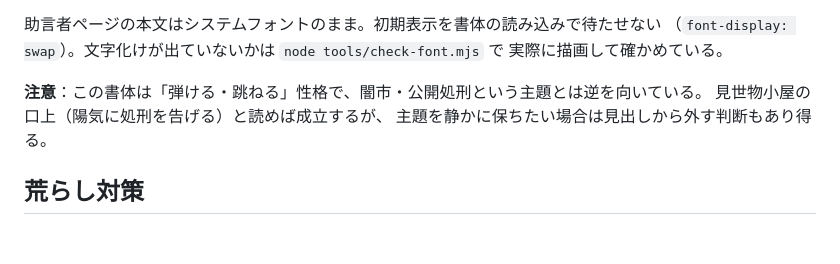
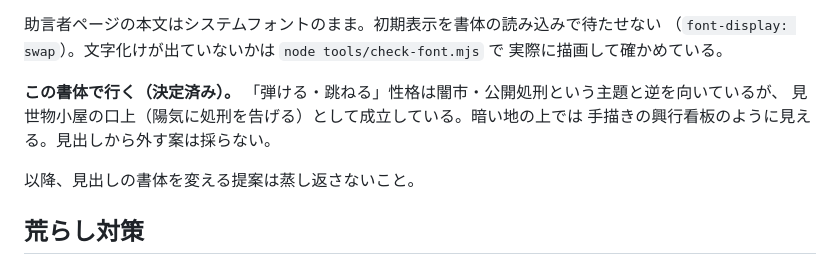
Before and after one commit to murakamikoshin/1ofall, a Markdown page: docs/ARCHITECTURE.md, the part around the change. Rendered like a GitHub page; blank space fills up the shorter version.

Commit message:
見出しの書体は Koshin Pop で確定した
「弾ける」性格が主題と逆を向いている件は、見世物小屋の口上として成立する
という判断で決着。保留メモを消し、決定として記録した。

Co-Authored-By: Claude Opus 5 <noreply@anthropic.com>
Claude-Session: https://claude.ai/code/session_0169HueyD19a5zeE4fCZNdLZ

```diff
--- a/docs/ARCHITECTURE.md
+++ b/docs/ARCHITECTURE.md
@@ -100,9 +100,12 @@ npm run font   # 使用文字だけに絞る
 （`font-display: swap`）。文字化けが出ていないかは `node tools/check-font.mjs` で
 実際に描画して確かめている。
 
-**注意**：この書体は「弾ける・跳ねる」性格で、闇市・公開処刑という主題とは逆を向いている。
-見世物小屋の口上（陽気に処刑を告げる）と読めば成立するが、
-主題を静かに保ちたい場合は見出しから外す判断もあり得る。
+**この書体で行く（決定済み）。**
+「弾ける・跳ねる」性格は闇市・公開処刑という主題と逆を向いているが、
+見世物小屋の口上（陽気に処刑を告げる）として成立している。暗い地の上では
+手描きの興行看板のように見える。見出しから外す案は採らない。
+
+以降、見出しの書体を変える提案は蒸し返さないこと。
 
 ## 荒らし対策
 
```
